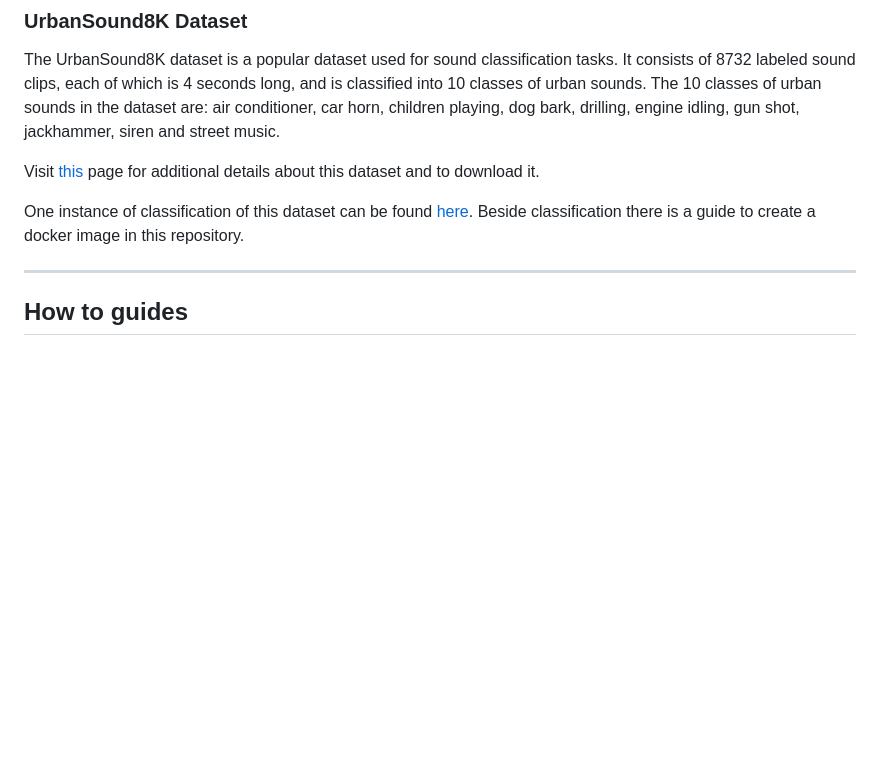
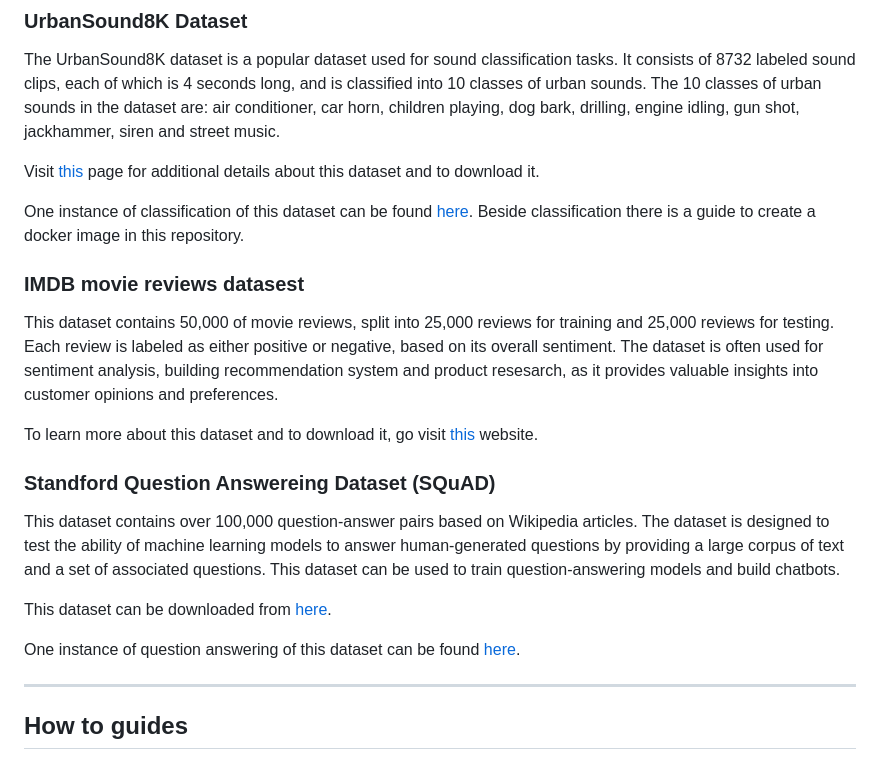
Before and after one commit to Sharif-Smart-and-Secure-Edge-Cloud-Lab/edge-mlops, a Markdown page: README.md, the part around the change. Rendered like a GitHub page; blank space fills up the shorter version.

```diff
--- a/README.md
+++ b/README.md
@@ -270,6 +270,18 @@ Visit [this](https://urbansounddataset.weebly.com/urbansound8k.html) page for ad
 
 One instance of classification of this dataset can be found [here](https://github.com/jsalbert/sound_classification_ml_production). Beside classification there is a guide to create a docker image in this repository. </br>
 
+### IMDB movie reviews datasest
+This dataset contains 50,000 of movie reviews, split into 25,000 reviews for training and 25,000 reviews for testing. Each review is labeled as either positive or negative, based on its overall sentiment. The dataset is often used for sentiment analysis, building recommendation system and product resesarch, as it provides valuable insights into customer opinions and preferences. </br>
+
+To learn more about this dataset and to download it, go visit [this](https://www.kaggle.com/datasets/lakshmi25npathi/imdb-dataset-of-50k-movie-reviews) website. </br>
+
+### Standford Question Answereing Dataset (SQuAD)
+This dataset contains over 100,000 question-answer pairs based on Wikipedia articles. The dataset is designed to test the ability of machine learning models to answer human-generated questions by providing a large corpus of text and a set of associated questions. This dataset can be used to train question-answering models and build chatbots. </br>
+
+This dataset can be downloaded from [here](https://arxiv.org/abs/1606.05250). </br>
+
+One instance of question answering of this dataset can be found [here](https://github.com/kushalj001/pytorch-question-answering). </br>
+
 
 
 ___
```
